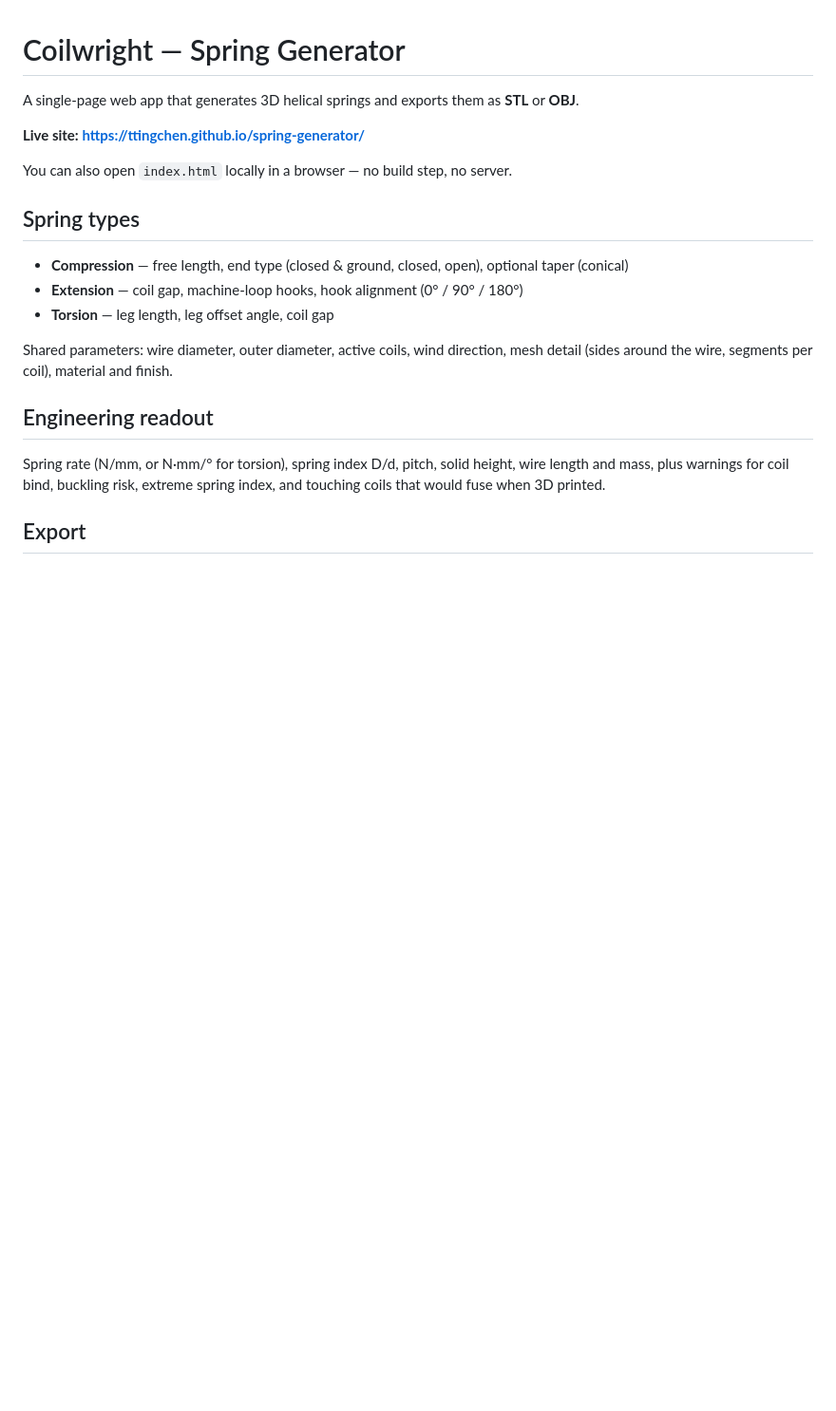
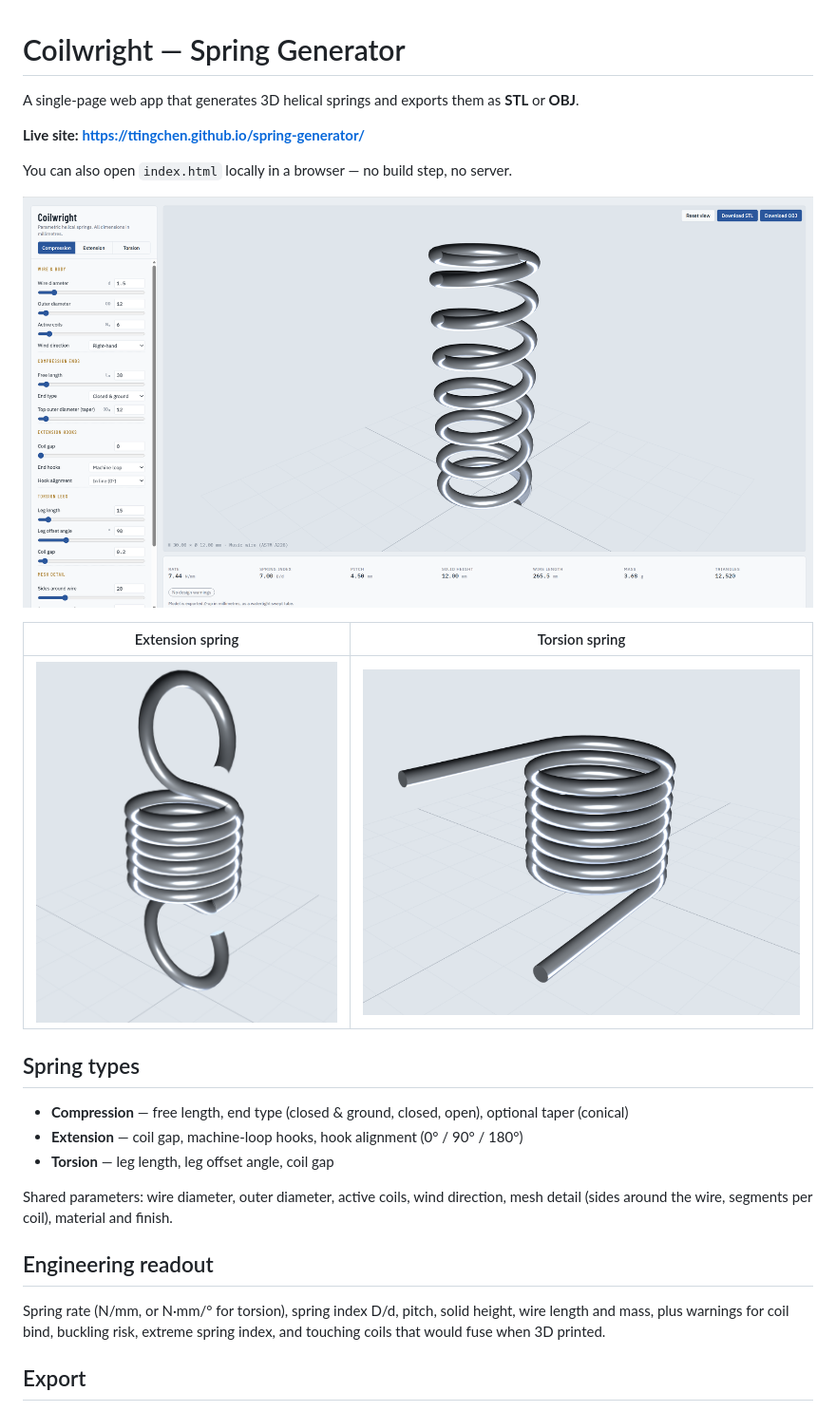
Before and after one commit to ttingchen/spring-generator, a Markdown page: README.md, the part around the change. Shown at 95% size. GitHub-like rendering; pictures changed too: docs/extension-spring.png (added), docs/screenshot-app.png (added), docs/torsion-spring.png (added); blank space fills up the shorter version.

Commit message:
Add screenshots to README
Co-Authored-By: Claude Opus 5.5 <noreply@anthropic.com>
Claude-Session: https://claude.ai/code/session_0199WZKaQzgpa7v8itp6NRoV

```diff
--- a/README.md
+++ b/README.md
@@ -5,6 +5,12 @@ A single-page web app that generates 3D helical springs and exports them as **ST
 **Live site: https://ttingchen.github.io/spring-generator/**
 
 You can also open `index.html` locally in a browser — no build step, no server.
+
+![Coilwright app with a compression spring](docs/screenshot-app.png)
+
+| Extension spring | Torsion spring |
+| --- | --- |
+| ![Extension spring with machine-loop hooks](docs/extension-spring.png) | ![Torsion spring with straight legs](docs/torsion-spring.png) |
 
 ## Spring types
 
```
